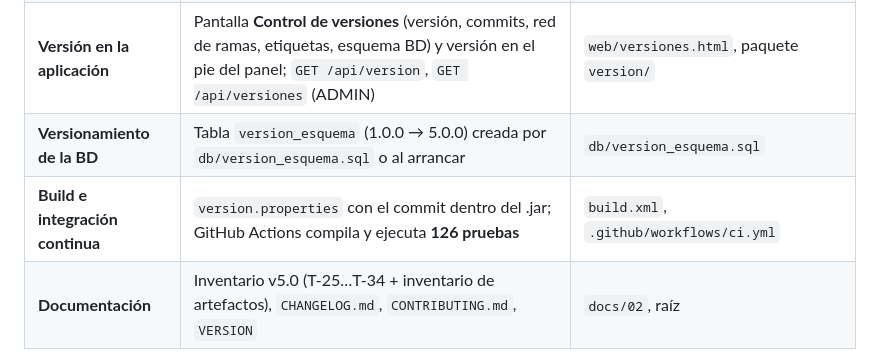
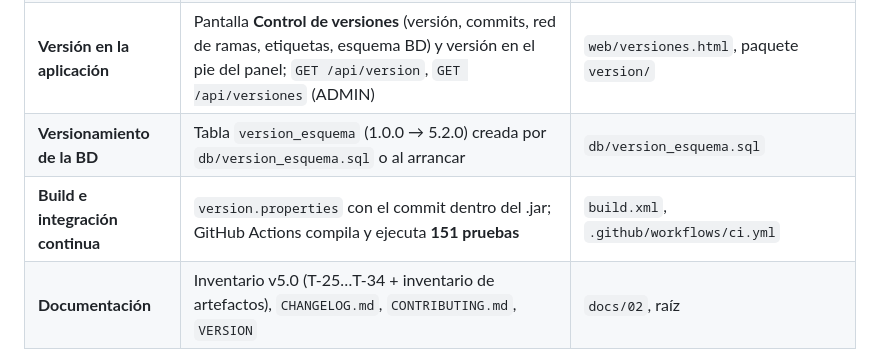
Before and after one commit to MiguelWaa/SistemaFinanciero, a Markdown page: README.md, the part around the change. Drawn GitHub-style.

Commit message:
docs(readme): actualizar versión del esquema y número de pruebas

```diff
--- a/README.md
+++ b/README.md
@@ -68,8 +68,8 @@ Tercera entrega del taller. El proyecto ahora es un **repositorio Git** gestiona
 | **Conflictos y rollback** | Conflicto real resuelto en `CHANGELOG.md`; `git revert -m 1` de un merge que rompía las pruebas | `docs/07` §6 y §7 |
 | **Seguridad del repositorio** | `db.properties` fuera de Git (plantilla `db.properties.ejemplo`); hook `pre-commit` contra credenciales y archivos generados | `.gitignore`, `.githooks/pre-commit` |
 | **Versión en la aplicación** | Pantalla **Control de versiones** (versión, commits, red de ramas, etiquetas, esquema BD) y versión en el pie del panel; `GET /api/version`, `GET /api/versiones` (ADMIN) | `web/versiones.html`, paquete `version/` |
-| **Versionamiento de la BD** | Tabla `version_esquema` (1.0.0 → 5.0.0) creada por `db/version_esquema.sql` o al arrancar | `db/version_esquema.sql` |
-| **Build e integración continua** | `version.properties` con el commit dentro del .jar; GitHub Actions compila y ejecuta **126 pruebas** | `build.xml`, `.github/workflows/ci.yml` |
+| **Versionamiento de la BD** | Tabla `version_esquema` (1.0.0 → 5.2.0) creada por `db/version_esquema.sql` o al arrancar | `db/version_esquema.sql` |
+| **Build e integración continua** | `version.properties` con el commit dentro del .jar; GitHub Actions compila y ejecuta **151 pruebas** | `build.xml`, `.github/workflows/ci.yml` |
 | **Documentación** | Inventario v5.0 (T-25…T-34 + inventario de artefactos), `CHANGELOG.md`, `CONTRIBUTING.md`, `VERSION` | `docs/02`, raíz |
 
 > **Al clonar:** `scripts\git\instalar_hooks.bat` y `copy db.properties.ejemplo db.properties`.
```
